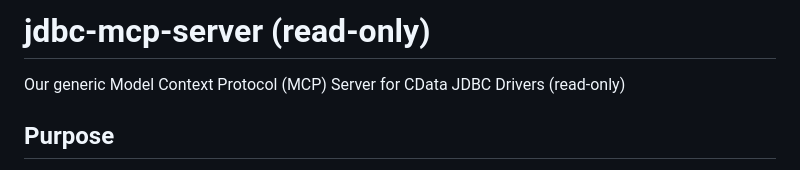
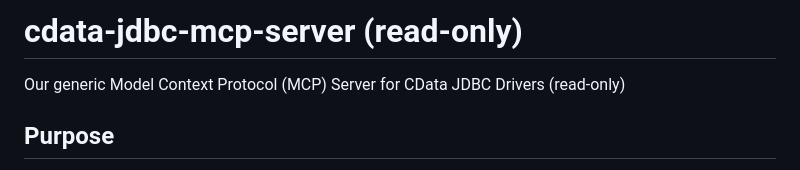
Before and after one commit to azza13b/mcp-server, a Markdown page: README.md, the part around one of its changes. Drawn GitHub-style.

Commit message:
Update README.md
minor updates

```diff
--- a/README.md
+++ b/README.md
@@ -1,4 +1,4 @@
-# jdbc-mcp-server (read-only)
+# cdata-jdbc-mcp-server (read-only)
 Our generic Model Context Protocol (MCP) Server for CData JDBC Drivers (read-only)
 ## Purpose
 We created this read-only MCP Server to allow LLMs (like Claude Desktop) to query live data from any of over 300+ sources supported by [CData JDBC Drivers](https://www.cdata.com/jdbc).
```
Also changed, not shown: other parts of README.md (+1 -1 lines).
